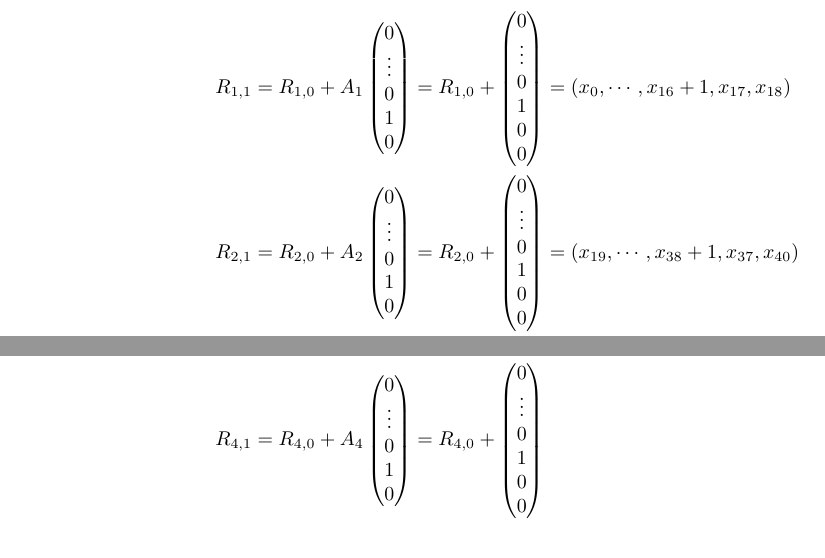
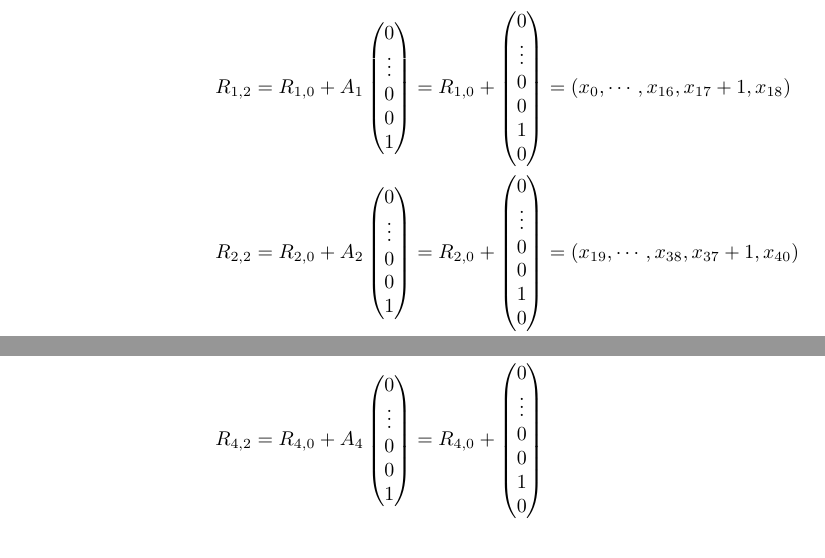
Before and after one commit to IdaTucker/cryptanalyse-A5-2, a LaTeX document (Memoire.tex, which reads question11.tex): two parts of page 13 of 17, joined at a grey line, cut so that both start at the same text. Compiled offline with pdfLaTeX.

Commit message:
Corrected question 11

```diff
--- a/question11.tex
+++ b/question11.tex
@@ -24,15 +24,15 @@ R_{4,1} &= R_{4,0} + \colvec{4}{0}{\vdots}{0}{1}
 \end{align*}
 Et enfin
 \begin{align*}
-R_{1,1} &= R_{1,0} + A_1 \colvec{5}{0}{\vdots}{0}{1}{0}
-        = R_{1,0} + \colvec{6}{0}{\vdots}{0}{1}{0}{0}
-        = (x_0, \cdots ,x_{16}+1,x_{17}, x_{18})\\
-R_{2,1} &= R_{2,0} + A_2\colvec{5}{0}{\vdots}{0}{1}{0}
-        = R_{2,0} + \colvec{6}{0}{\vdots}{0}{1}{0}{0}
-        = (x_{19}, \cdots ,x_{38}+1,x_{37}, x_{40})\\
-R_{3,1} &= R_{3,0} + A_3 \colvec{5}{0}{\vdots}{0}{1}{0}
-        = R_{3,0} + \colvec{6}{0}{\vdots}{0}{1}{0}{0}
-        = (x_{41}, \cdots ,x_{61}+1,x_{62}, x_{63}) \\
-R_{4,1} &= R_{4,0} + A_4 \colvec{5}{0}{\vdots}{0}{1}{0}=
-          R_{4,0} + \colvec{6}{0}{\vdots}{0}{1}{0}{0}
+R_{1,2} &= R_{1,0} + A_1 \colvec{5}{0}{\vdots}{0}{0}{1}
+        = R_{1,0} + \colvec{6}{0}{\vdots}{0}{0}{1}{0}
+        = (x_0, \cdots ,x_{16},x_{17}+1, x_{18})\\
+R_{2,2} &= R_{2,0} + A_2\colvec{5}{0}{\vdots}{0}{0}{1}
+        = R_{2,0} + \colvec{6}{0}{\vdots}{0}{0}{1}{0}
+        = (x_{19}, \cdots ,x_{38},x_{37}+1, x_{40})\\
+R_{3,2} &= R_{3,0} + A_3 \colvec{5}{0}{\vdots}{0}{0}{1}
+        = R_{3,0} + \colvec{6}{0}{\vdots}{0}{0}{1}{0}
+        = (x_{41}, \cdots ,x_{61},x_{62}+1, x_{63}) \\
+R_{4,2} &= R_{4,0} + A_4 \colvec{5}{0}{\vdots}{0}{0}{1}=
+          R_{4,0} + \colvec{6}{0}{\vdots}{0}{0}{1}{0}
 \end{align*}
```
Also changed, not shown: question4.tex (+19 -3 lines), question6.tex (+1 -1 lines), question11.tex (2 more changed lines).
